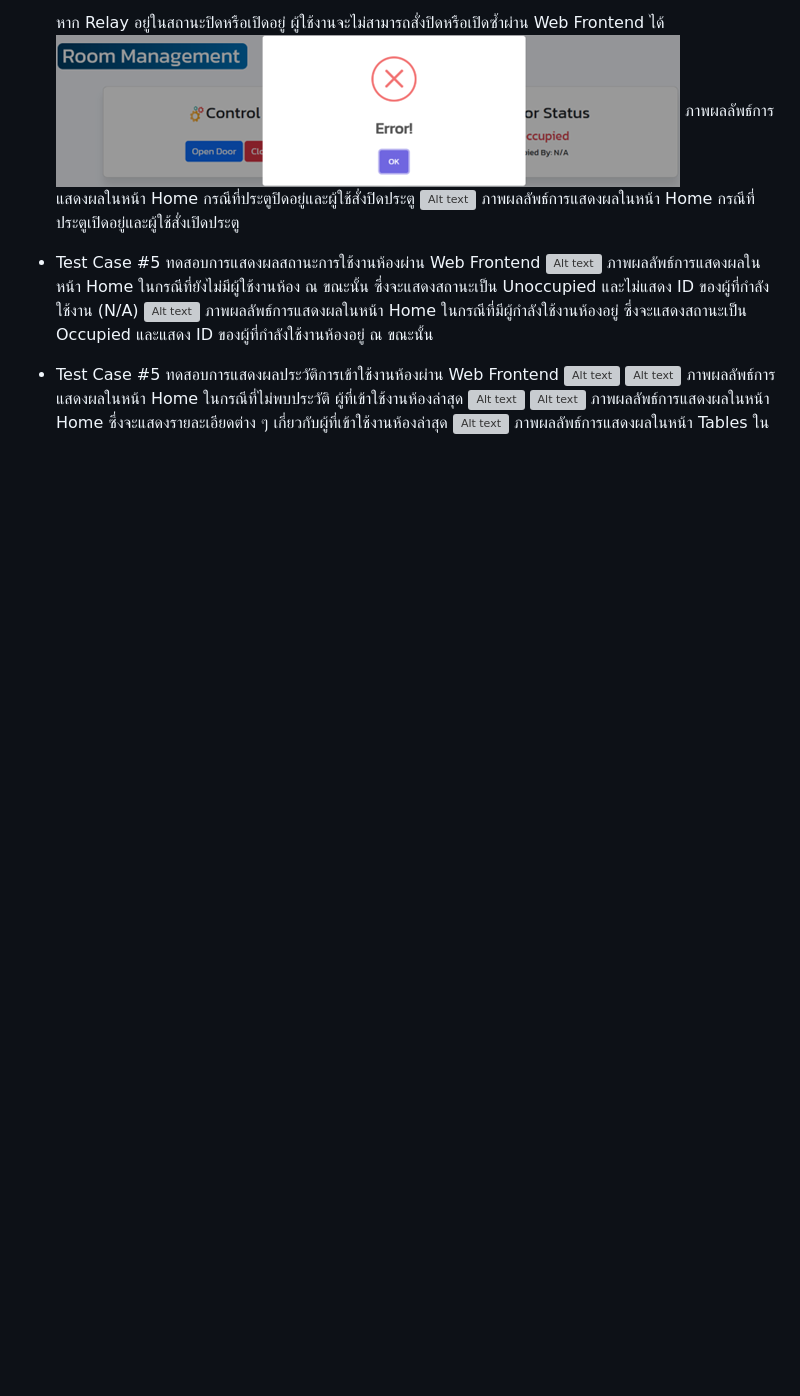
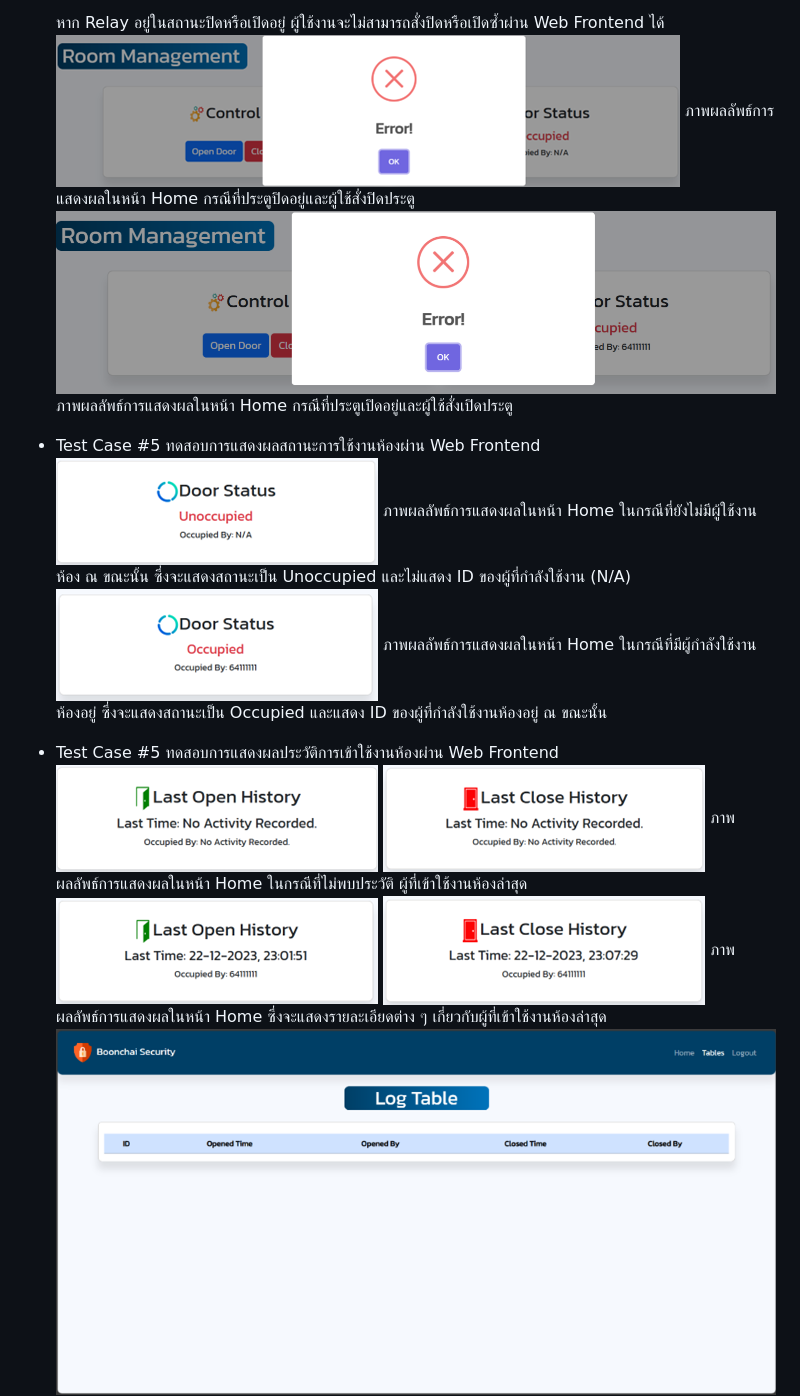
Before and after one commit to Aztaroz/ITD62-331_Term_Project, a Markdown page: README.md, the part around the change printed below. Drawn GitHub-style; blank space fills up the shorter version; grey boxes are pictures that could not be loaded.

```diff
--- a/README.md
+++ b/README.md
@@ -197,23 +197,23 @@ API Server ทำหน้าที่เป็นตัวติดต่อร
     หาก Relay อยู่ในสถานะปิดหรือเปิดอยู่ ผู้ใช้งานจะไม่สามารถสั่งปิดหรือเปิดซ้ำผ่าน Web Frontend ได้
    	<img src="img/Web_frontend/[9]error.png" alt="Alt text" title="Optional title">
     ภาพผลลัพธ์การแสดงผลในหน้า Home กรณีที่ประตูปิดอยู่และผู้ใช้สั่งปิดประตู
-   	<img src="" alt="Alt text" title="Optional title">
+   	<img src="img/Web_frontend/[10]error.png" alt="Alt text" title="Optional title">
     ภาพผลลัพธ์การแสดงผลในหน้า Home กรณีที่ประตูเปิดอยู่และผู้ใช้สั่งเปิดประตู
   - Test Case #5
     ทดสอบการแสดงผลสถานะการใช้งานห้องผ่าน Web Frontend
-    <img src="" alt="Alt text" title="Optional title">
+    <img src="img/Web_frontend/[11]unoccupied.png" alt="Alt text" title="Optional title">
     ภาพผลลัพธ์การแสดงผลในหน้า Home ในกรณีที่ยังไม่มีผู้ใช้งานห้อง ณ ขณะนั้น
     ซึ่งจะแสดงสถานะเป็น Unoccupied และไม่แสดง ID ของผู้ที่กำลังใช้งาน (N/A)
-    <img src="" alt="Alt text" title="Optional title">
+    <img src="img/Web_frontend/[12]occupied.png" alt="Alt text" title="Optional title">
     ภาพผลลัพธ์การแสดงผลในหน้า Home ในกรณีที่มีผู้กำลังใช้งานห้องอยู่
     ซึ่งจะแสดงสถานะเป็น Occupied และแสดง ID ของผู้ที่กำลังใช้งานห้องอยู่ ณ ขณะนั้น
   - Test Case #5
     ทดสอบการแสดงผลประวัติการเข้าใช้งานห้องผ่าน Web Frontend
-    <img src="" alt="Alt text" title="Optional title">
-    <img src="" alt="Alt text" title="Optional title">
+    <img src="img/Web_frontend/[13]no_open_activity.png" alt="Alt text" title="Optional title">
+    <img src="img/Web_frontend/[14]no_close_acticity.png" alt="Alt text" title="Optional title">
     ภาพผลลัพธ์การแสดงผลในหน้า Home ในกรณีที่ไม่พบประวัติ ผู้ที่เข้าใช้งานห้องล่าสุด
-    <img src="" alt="Alt text" title="Optional title">
-    <img src="" alt="Alt text" title="Optional title">
+    <img src="img/Web_frontend/[15]open_activity.png" alt="Alt text" title="Optional title">
+    <img src="img/Web_frontend/[16]close_activity.png" alt="Alt text" title="Optional title">
     ภาพผลลัพธ์การแสดงผลในหน้า Home ซึ่งจะแสดงรายละเอียดต่าง ๆ เกี่ยวกับผู้ที่เข้าใช้งานห้องล่าสุด
-    <img src="" alt="Alt text" title="Optional title">
+    <img src="img/Web_frontend/[17]log_table.png" alt="Alt text" title="Optional title">
     ภาพผลลัพธ์การแสดงผลในหน้า Tables ในกรณีที่ไม่พบข้อมูลประวัติการใช้งานห้อง
```
Also changed, not shown: other parts of README.md (+1 -1 lines).
